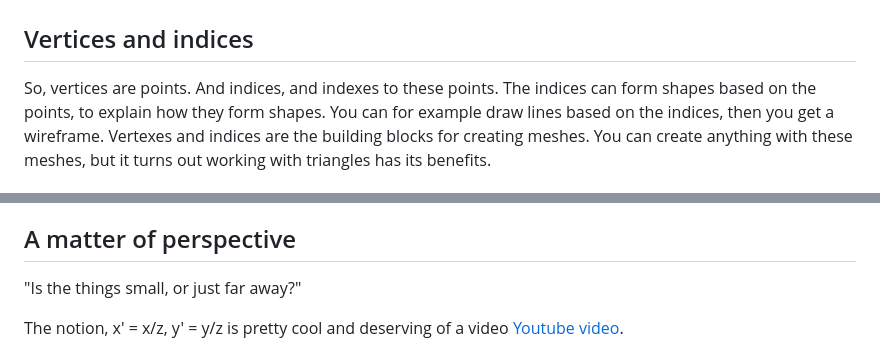
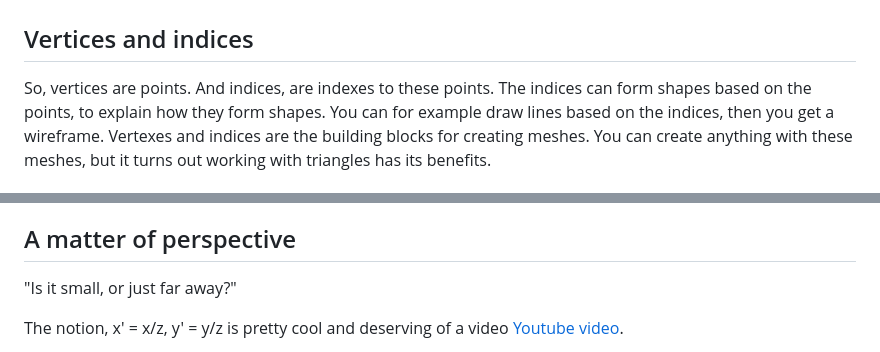
Before and after one commit to Ricardicus/3d-engine, a Markdown page: README.md, 2 parts joined by grey strips. Drawn GitHub-style.

```diff
--- a/README.md
+++ b/README.md
@@ -35,7 +35,7 @@ I also argued that webgl API is a bit old, and it (as it so often does) agreed w
 
 ## Vertices and indices
 
-So, vertices are points. And indices, and indexes to these points.
+So, vertices are points. And indices, are indexes to these points.
 The indices can form shapes based on the points, to explain how they
 form shapes. You can for example draw lines based on the indices, then
 you get a wireframe. Vertexes and indices are the building blocks
@@ -166,7 +166,7 @@ using cross products of the triangles.
 
 ## A matter of perspective
 
-"Is the things small, or just far away?"
+"Is it small, or just far away?"
 
 The notion, x' = x/z, y' = y/z is pretty cool and deserving of
 a video [Youtube video](https://www.youtube.com/watch?v=qjWkNZ0SXfo).
```
